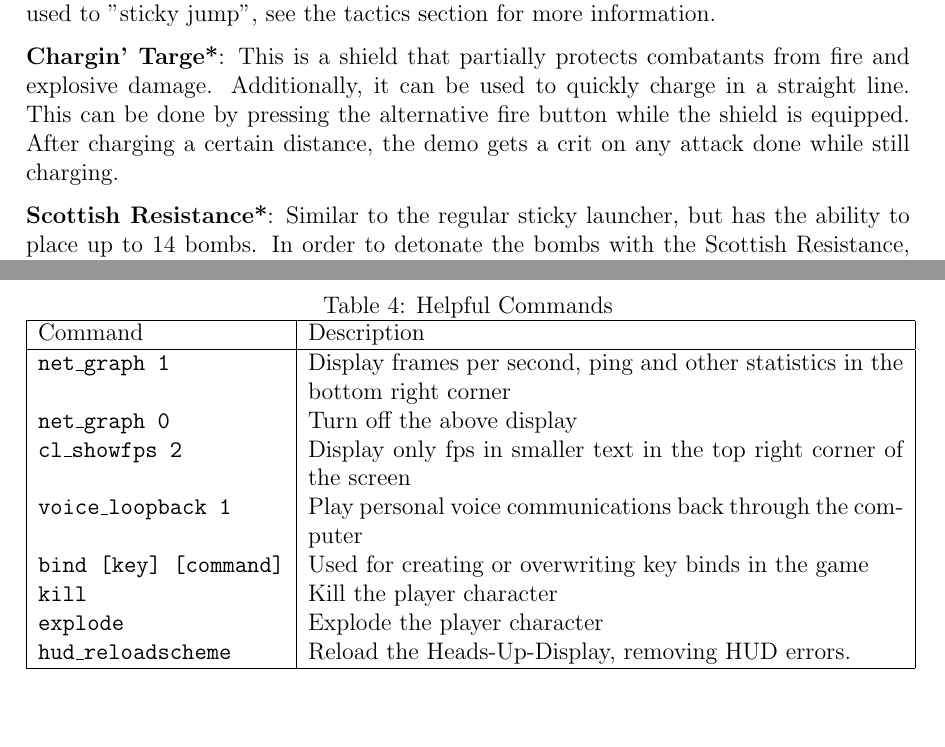
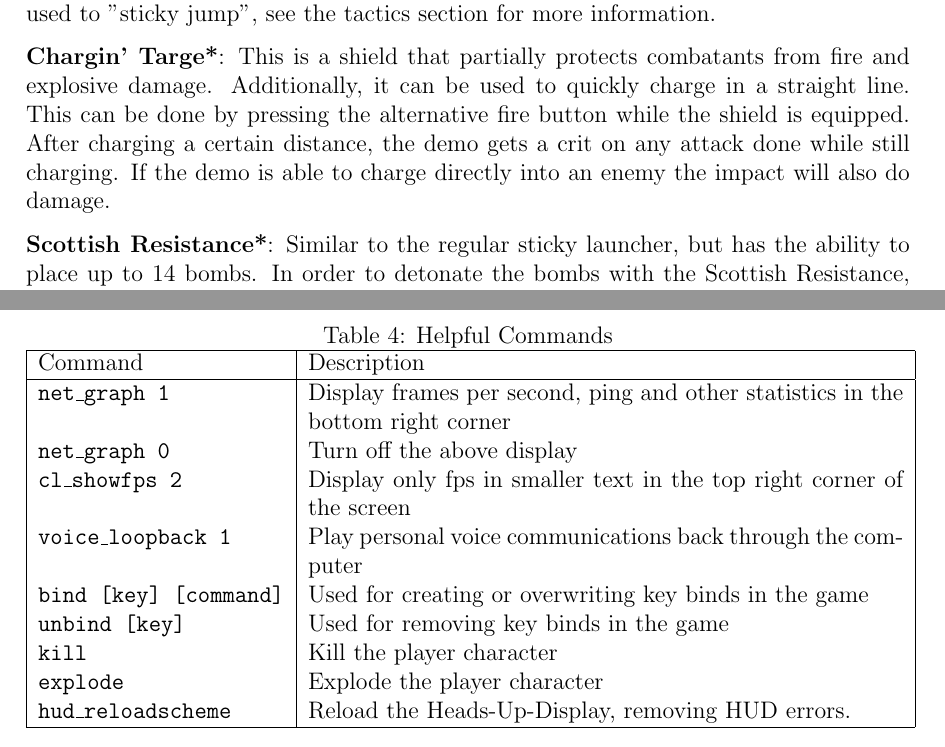
Before and after one commit to charlesj/tf2manual, a LaTeX document (tf2manual.tex, which reads console.tex, demo.tex): two parts of pages 21 and 36 of 47, joined at a grey line, cut so that both start at the same text. Compiled offline with pdfLaTeX.

Commit message:
fixes/additions

```diff
--- a/console.tex
+++ b/console.tex
@@ -14,6 +14,7 @@
 	\texttt{cl\_showfps 2}&Display only fps in smaller text in the top right corner of the screen\\
 	\texttt{voice\_loopback 1}&Play personal voice communications back through the computer\\
 	\texttt{bind [key] [command]}&Used for creating or overwriting key binds in the game\\
+	\texttt{unbind [key]}&Used for removing key binds in the game\\
 	\texttt{kill}&Kill the player character\\
 	\texttt{explode}&Explode the player character\\
 	\texttt{hud\_reloadscheme}&Reload the Heads-Up-Display, removing HUD errors.\\
--- a/demo.tex
+++ b/demo.tex
@@ -23,7 +23,7 @@
 
 {\bf Sticky Bomb Launcher}: Launches up to 8 small spiked explosives that can stick to almost anything. Hitting alt-fire detonates all placed sticky explosives. Stickies can be detonated in mid air before they land; known as "air burst", a tactic that is highly effective when mastered. Stickies can be destroyed by enemies by shooting at them once they have landed on something. If the Demoman dies with stickies deployed but undetonated, the stikies will dissolve harmlessly into dust. Sticky bombs can also be used to "sticky jump", see the tactics section for more information.
 
-{\bf Chargin' Targe*}: This is a shield that partially protects combatants from fire and explosive damage. Additionally, it can be used to quickly charge in a straight line. This can be done by pressing the alternative fire button while the shield is equipped. After charging a certain distance, the demo gets a crit on any attack done while still charging.
+{\bf Chargin' Targe*}: This is a shield that partially protects combatants from fire and explosive damage. Additionally, it can be used to quickly charge in a straight line. This can be done by pressing the alternative fire button while the shield is equipped. After charging a certain distance, the demo gets a crit on any attack done while still charging. If the demo is able to charge directly into an enemy the impact will also do damage.
 
 {\bf Scottish Resistance*}: Similar to the regular sticky launcher, but has the ability to place up to 14 bombs. In order to detonate the bombs with the Scottish Resistance, the bombs must be in the center of the player's screen when alt-fire is pressed. This allows players to detonate them in groups. The downside is that they take longer to arm.
 
```
Also changed, not shown: demo.tex (2 more changed lines).
